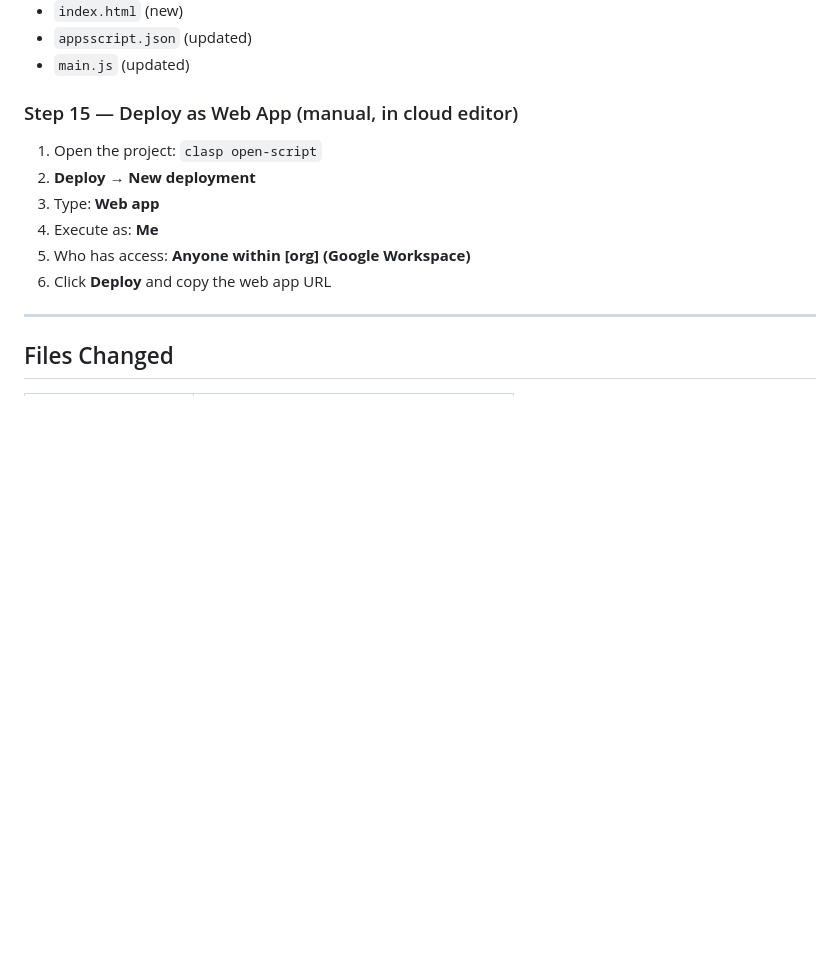
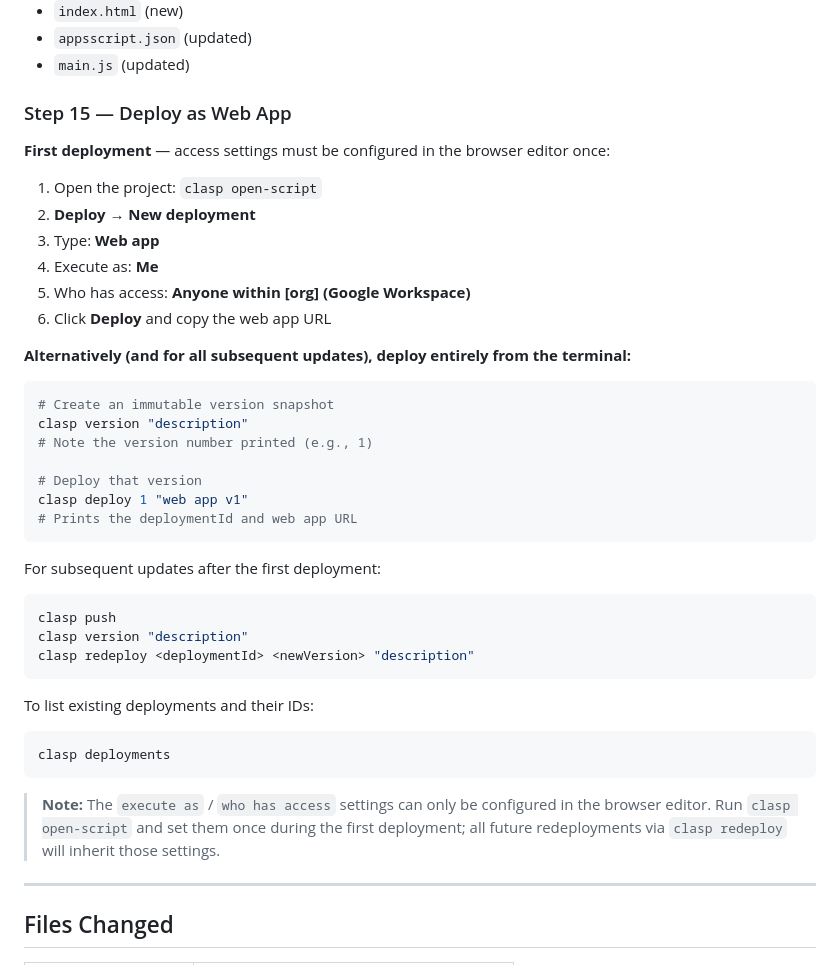
Before and after one commit to jamjamgobambam/brand_updater, a Markdown page: plan/04_web_app.md, the part around the change. GitHub-like rendering; blank space fills up the shorter version.

Commit message:
update deployment instructions for web app, including terminal commands for subsequent updates

````diff
--- a/plan/04_web_app.md
+++ b/plan/04_web_app.md
@@ -184,7 +184,9 @@ Uploads all new and changed files:
 - `appsscript.json` (updated)
 - `main.js` (updated)
 
-### Step 15 — Deploy as Web App (manual, in cloud editor)
+### Step 15 — Deploy as Web App
+
+**First deployment** — access settings must be configured in the browser editor once:
 
 1. Open the project: `clasp open-script`
 2. **Deploy → New deployment**
@@ -192,6 +194,37 @@ Uploads all new and changed files:
 4. Execute as: **Me**
 5. Who has access: **Anyone within [org] (Google Workspace)**
 6. Click **Deploy** and copy the web app URL
+
+**Alternatively (and for all subsequent updates), deploy entirely from the terminal:**
+
+```bash
+# Create an immutable version snapshot
+clasp version "description"
+# Note the version number printed (e.g., 1)
+
+# Deploy that version
+clasp deploy 1 "web app v1"
+# Prints the deploymentId and web app URL
+```
+
+For subsequent updates after the first deployment:
+
+```bash
+clasp push
+clasp version "description"
+clasp redeploy <deploymentId> <newVersion> "description"
+```
+
+To list existing deployments and their IDs:
+
+```bash
+clasp deployments
+```
+
+> **Note:** The `execute as` / `who has access` settings can only be configured
+> in the browser editor. Run `clasp open-script` and set them once during the
+> first deployment; all future redeployments via `clasp redeploy` will inherit
+> those settings.
 
 ---
 
````
